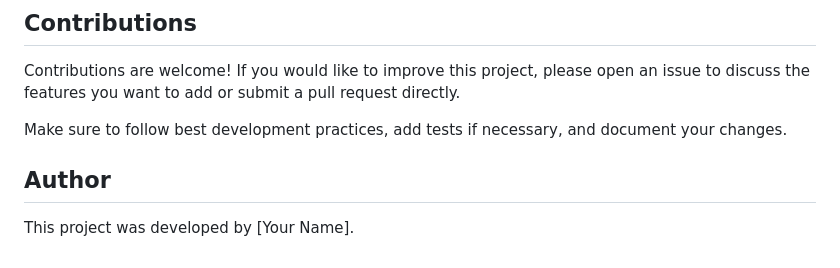
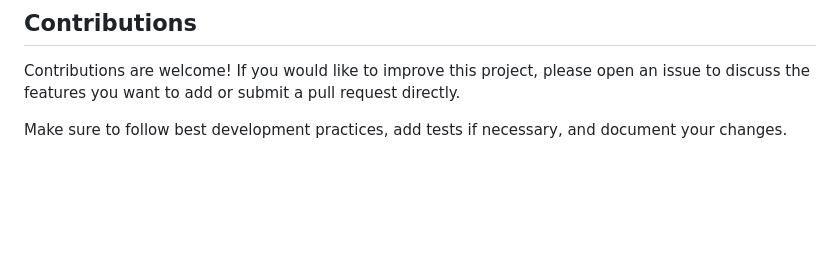
Before and after one commit to sylvain-mihut/Lingua_Franca, a Markdown page: README.md, the part around the change. Drawn GitHub-style; blank space fills up the shorter version.

Commit message:
Correcting the readme

```diff
--- a/README.md
+++ b/README.md
@@ -54,7 +54,3 @@ Feel free to refer to the Flask documentation (https://flask.palletsprojects.com
 Contributions are welcome! If you would like to improve this project, please open an issue to discuss the features you want to add or submit a pull request directly.
 
 Make sure to follow best development practices, add tests if necessary, and document your changes.
-
-## Author
-
-This project was developed by [Your Name].
```
